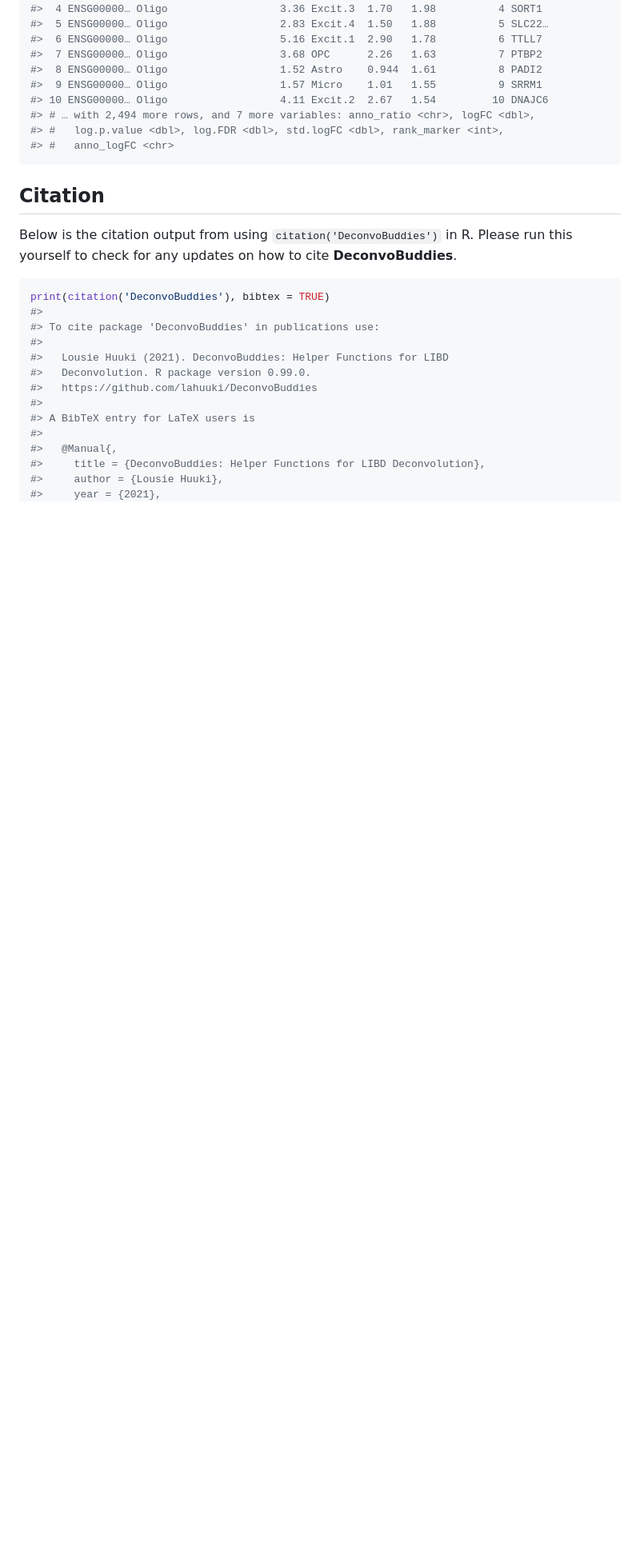
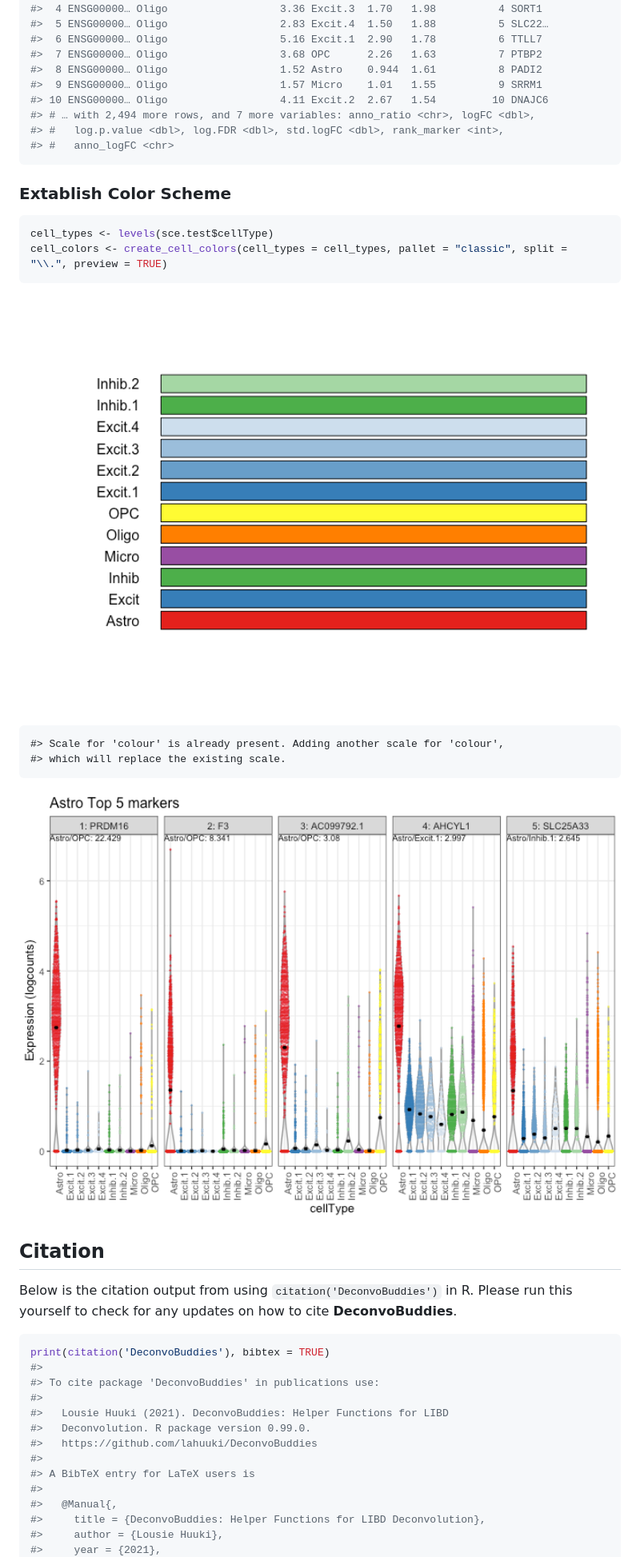
Before and after one commit to LieberInstitute/DeconvoBuddies, a Markdown page: README.md, the part around one of its changes. Shown at 80% size. Drawn GitHub-style; pictures changed too: man/figures/README-establish colors-1.png (added), man/figures/README-plot_marker_expression-1.png; blank space fills up the shorter version.

Commit message:
Update readme and documentation

````diff
--- a/README.md
+++ b/README.md
@@ -156,6 +68,20 @@ fc <- findMarkers_1vAll(sce.test)
 #> #   log.p.value <dbl>, log.FDR <dbl>, std.logFC <dbl>, rank_marker <int>,
 #> #   anno_logFC <chr>
 ```
+
+### Extablish Color Scheme
+
+``` r
+cell_types <- levels(sce.test$cellType)
+cell_colors <- create_cell_colors(cell_types = cell_types, pallet = "classic", split = "\\.", preview = TRUE)
+```
+
+<img src="man/figures/README-establish colors-1.png" width="100%" />
+
+    #> Scale for 'colour' is already present. Adding another scale for 'colour',
+    #> which will replace the existing scale.
+
+<img src="man/figures/README-plot_marker_expression-1.png" width="100%" />
 
 ## Citation
 
````
Also changed, not shown: other parts of README.md (+11 -99 lines), 9 other files.
